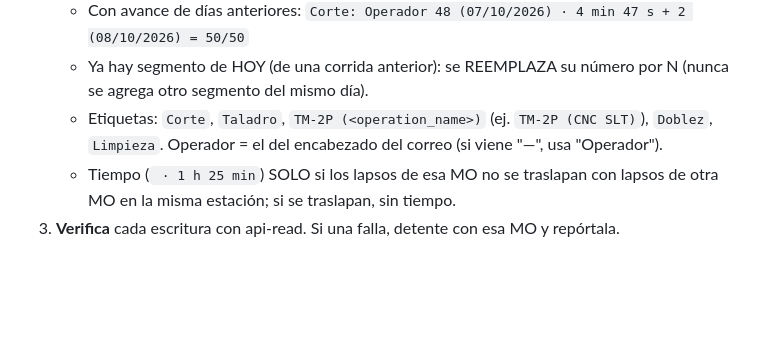
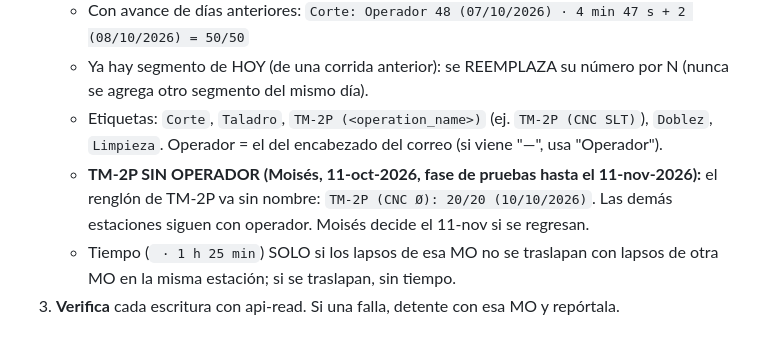
Before and after one commit to moisespena-web/tablero-dimaco-k7q3, a Markdown page: herramientas/resumenes_correo/README.md, the part around the change. Drawn GitHub-style; blank space fills up the shorter version.

Commit message:
Resúmenes: TM-2P sin operador en la nota (pruebas hasta 11-nov)
Co-Authored-By: Claude Opus 5.5 <noreply@anthropic.com>
Claude-Session: https://claude.ai/code/session_01ANMQkKtMPjBHp2zovXc2Fx

```diff
--- a/herramientas/resumenes_correo/README.md
+++ b/herramientas/resumenes_correo/README.md
@@ -31,6 +31,7 @@ Operación = renglón de la MO cuyo resource es: Corte Mafesa · Taladro Mafesa
    - Con avance de días anteriores: `Corte: Operador 48 (07/10/2026) · 4 min 47 s + 2 (08/10/2026) = 50/50`
    - Ya hay segmento de HOY (de una corrida anterior): se REEMPLAZA su número por N (nunca se agrega otro segmento del mismo día).
    - Etiquetas: `Corte`, `Taladro`, `TM-2P (<operation_name>)` (ej. `TM-2P (CNC SLT)`), `Doblez`, `Limpieza`. Operador = el del encabezado del correo (si viene "—", usa "Operador").
+   - **TM-2P SIN OPERADOR (Moisés, 11-oct-2026, fase de pruebas hasta el 11-nov-2026):** el renglón de TM-2P va sin nombre: `TM-2P (CNC Ø): 20/20 (10/10/2026)`. Las demás estaciones siguen con operador. Moisés decide el 11-nov si se regresan.
    - Tiempo (` · 1 h 25 min`) SOLO si los lapsos de esa MO no se traslapan con lapsos de otra MO en la misma estación; si se traslapan, sin tiempo.
 3. **Verifica** cada escritura con api-read. Si una falla, detente con esa MO y repórtala.
 
```
